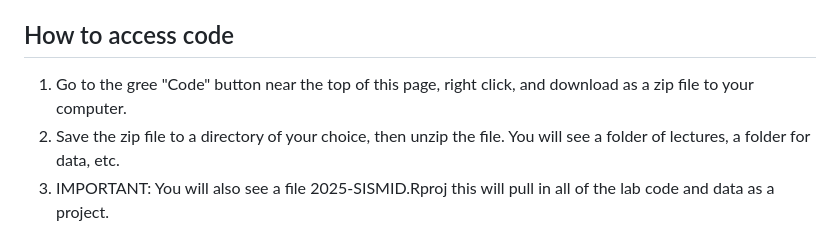
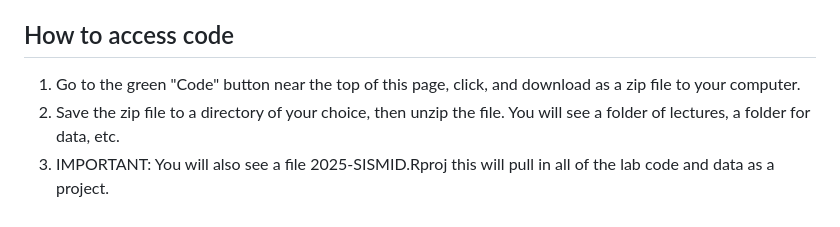
Before and after one commit to lance-waller-lab/SISMID_2025_spatial_statistics_NEW, a Markdown page: README.md, the part around the change. GitHub-like rendering.

```diff
--- a/README.md
+++ b/README.md
@@ -32,7 +32,7 @@ The [INLA](https://www.r-inla.org/) package performs approximate Bayesian infere
 
 ## How to access code
 
-1. Go to the gree "Code" button near the top of this page, right click, and download as a zip file to your computer.
+1. Go to the green "Code" button near the top of this page, click, and download as a zip file to your computer.
 2. Save the zip file to a directory of your choice, then unzip the file.   You will see a folder of lectures, a folder for data, etc.
 3. IMPORTANT:  You will also see a file 2025-SISMID.Rproj this will pull in all of the lab code and data as a project.
 4. If you are unfamiliar with R/RStudio, you can focus on reading through the lab pdfs to see examples of what you can do.
```
